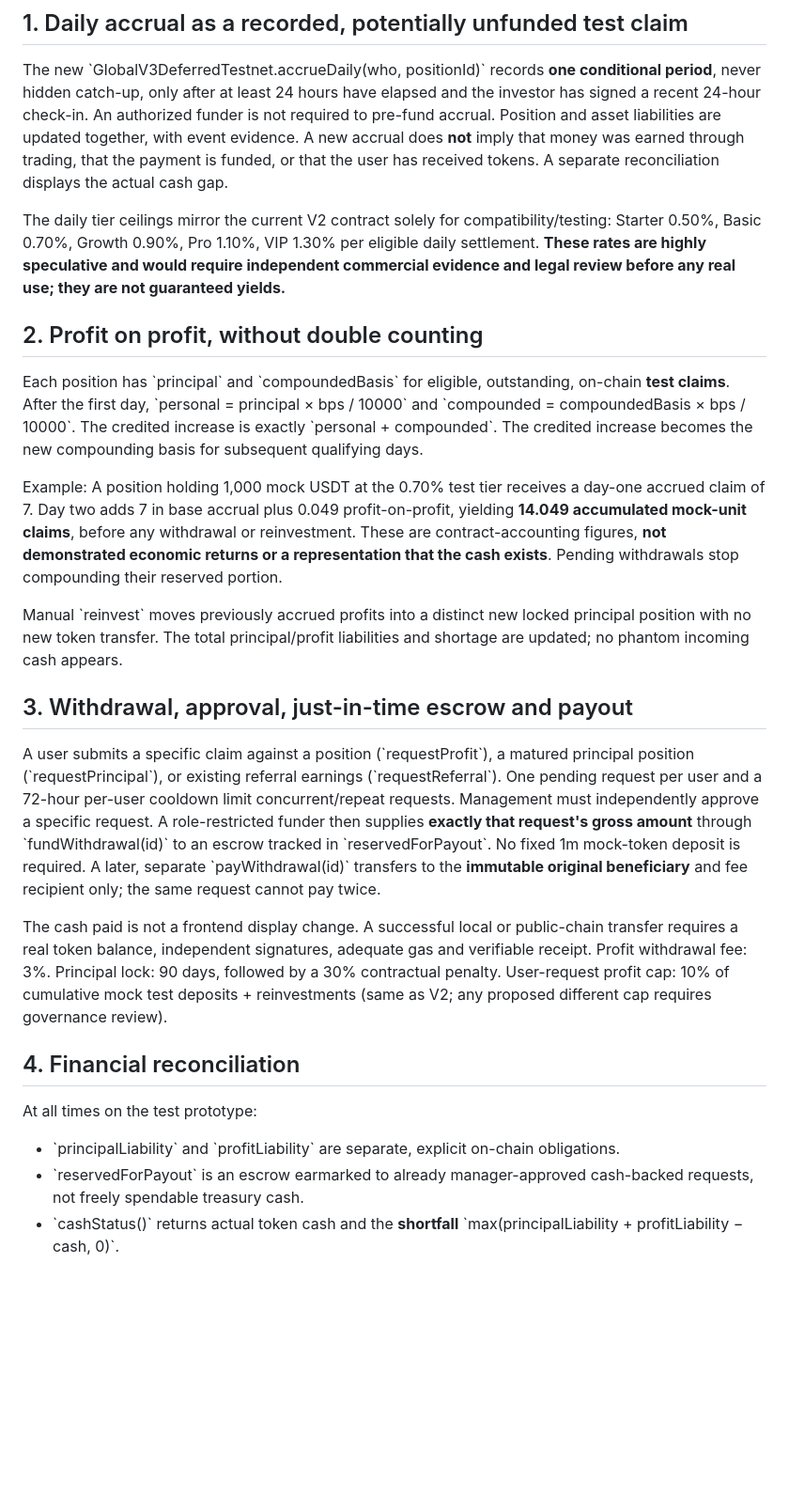
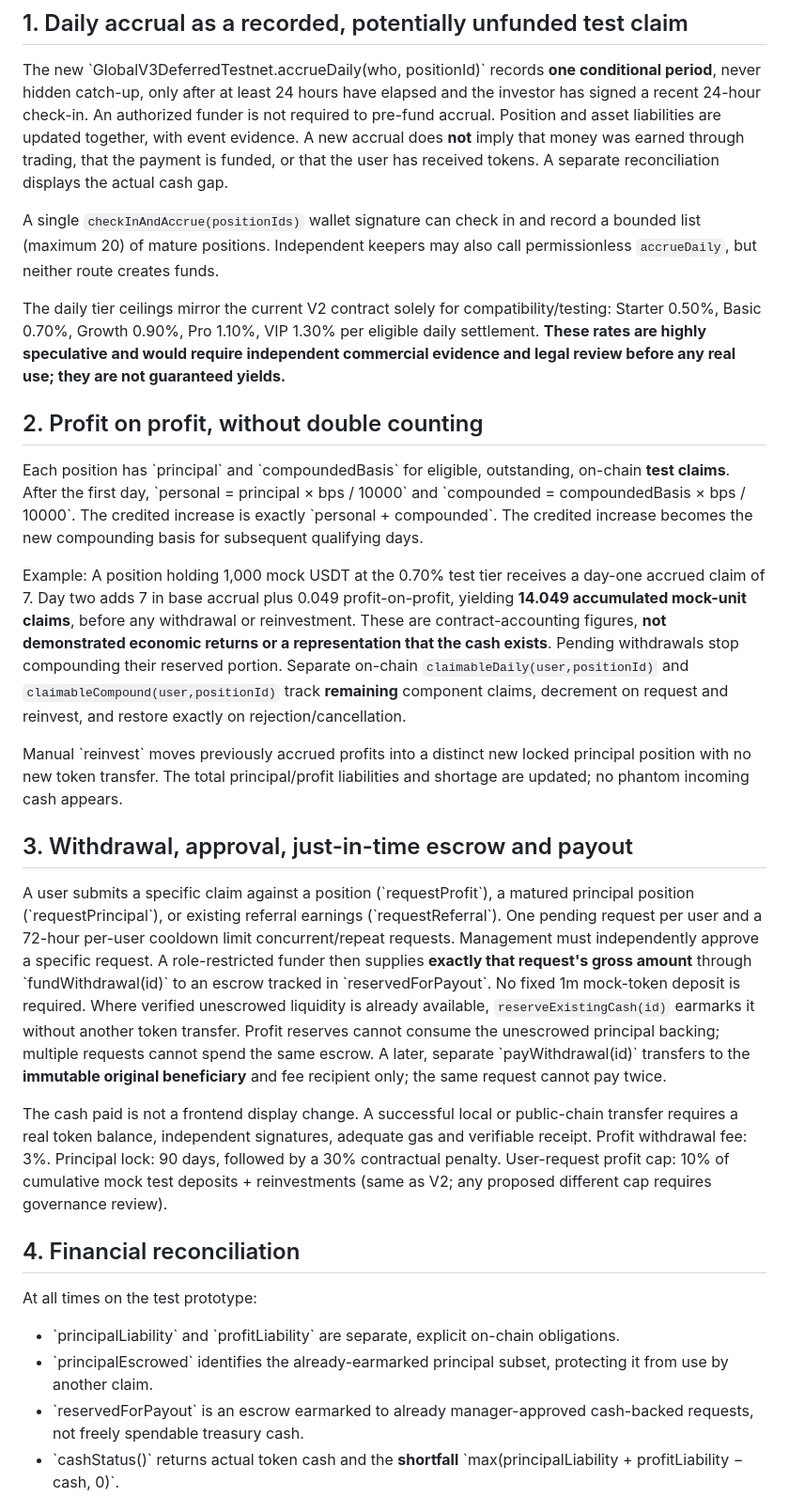
Before and after one commit to Rezamoradifar/Gloucestershire, a Markdown page: docs/global-v3-sequential-acceptance-and-audit-gates.md, the part around the change. Shown at 94% size. Drawn GitHub-style; blank space fills up the shorter version.

Commit message:
Update V3 audit gates for daily/compound claim split and on-demand existing-cash escrow

```diff
--- a/docs/global-v3-sequential-acceptance-and-audit-gates.md
+++ b/docs/global-v3-sequential-acceptance-and-audit-gates.md
@@ -10,19 +10,21 @@ The immutable V2 address \`0xA98D8d3709f5D3730BAD5d76C334731784e7CF07\` has \`se
 
 The new \`GlobalV3DeferredTestnet.accrueDaily(who, positionId)\` records **one conditional period**, never hidden catch-up, only after at least 24 hours have elapsed and the investor has signed a recent 24-hour check-in. An authorized funder is not required to pre-fund accrual. Position and asset liabilities are updated together, with event evidence. A new accrual does **not** imply that money was earned through trading, that the payment is funded, or that the user has received tokens. A separate reconciliation displays the actual cash gap.
 
+A single `checkInAndAccrue(positionIds)` wallet signature can check in and record a bounded list (maximum 20) of mature positions. Independent keepers may also call permissionless `accrueDaily`, but neither route creates funds.
+
 The daily tier ceilings mirror the current V2 contract solely for compatibility/testing: Starter 0.50%, Basic 0.70%, Growth 0.90%, Pro 1.10%, VIP 1.30% per eligible daily settlement. **These rates are highly speculative and would require independent commercial evidence and legal review before any real use; they are not guaranteed yields.**
 
 ## 2. Profit on profit, without double counting
 
 Each position has \`principal\` and \`compoundedBasis\` for eligible, outstanding, on-chain **test claims**. After the first day, \`personal = principal × bps / 10000\` and \`compounded = compoundedBasis × bps / 10000\`. The credited increase is exactly \`personal + compounded\`. The credited increase becomes the new compounding basis for subsequent qualifying days.
 
-Example: A position holding 1,000 mock USDT at the 0.70% test tier receives a day-one accrued claim of 7. Day two adds 7 in base accrual plus 0.049 profit-on-profit, yielding **14.049 accumulated mock-unit claims**, before any withdrawal or reinvestment. These are contract-accounting figures, **not demonstrated economic returns or a representation that the cash exists**. Pending withdrawals stop compounding their reserved portion.
+Example: A position holding 1,000 mock USDT at the 0.70% test tier receives a day-one accrued claim of 7. Day two adds 7 in base accrual plus 0.049 profit-on-profit, yielding **14.049 accumulated mock-unit claims**, before any withdrawal or reinvestment. These are contract-accounting figures, **not demonstrated economic returns or a representation that the cash exists**. Pending withdrawals stop compounding their reserved portion. Separate on-chain `claimableDaily(user,positionId)` and `claimableCompound(user,positionId)` track **remaining** component claims, decrement on request and reinvest, and restore exactly on rejection/cancellation.
 
 Manual \`reinvest\` moves previously accrued profits into a distinct new locked principal position with no new token transfer. The total principal/profit liabilities and shortage are updated; no phantom incoming cash appears.
 
 ## 3. Withdrawal, approval, just-in-time escrow and payout
 
-A user submits a specific claim against a position (\`requestProfit\`), a matured principal position (\`requestPrincipal\`), or existing referral earnings (\`requestReferral\`). One pending request per user and a 72-hour per-user cooldown limit concurrent/repeat requests. Management must independently approve a specific request. A role-restricted funder then supplies **exactly that request's gross amount** through \`fundWithdrawal(id)\` to an escrow tracked in \`reservedForPayout\`. No fixed 1m mock-token deposit is required. A later, separate \`payWithdrawal(id)\` transfers to the **immutable original beneficiary** and fee recipient only; the same request cannot pay twice.
+A user submits a specific claim against a position (\`requestProfit\`), a matured principal position (\`requestPrincipal\`), or existing referral earnings (\`requestReferral\`). One pending request per user and a 72-hour per-user cooldown limit concurrent/repeat requests. Management must independently approve a specific request. A role-restricted funder then supplies **exactly that request's gross amount** through \`fundWithdrawal(id)\` to an escrow tracked in \`reservedForPayout\`. No fixed 1m mock-token deposit is required. Where verified unescrowed liquidity is already available, `reserveExistingCash(id)` earmarks it without another token transfer. Profit reserves cannot consume the unescrowed principal backing; multiple requests cannot spend the same escrow. A later, separate \`payWithdrawal(id)\` transfers to the **immutable original beneficiary** and fee recipient only; the same request cannot pay twice.
 
 The cash paid is not a frontend display change. A successful local or public-chain transfer requires a real token balance, independent signatures, adequate gas and verifiable receipt. Profit withdrawal fee: 3%. Principal lock: 90 days, followed by a 30% contractual penalty. User-request profit cap: 10% of cumulative mock test deposits + reinvestments (same as V2; any proposed different cap requires governance review).
 
@@ -30,6 +32,7 @@ The cash paid is not a frontend display change. A successful local or public-cha
 
 At all times on the test prototype:
 - \`principalLiability\` and \`profitLiability\` are separate, explicit on-chain obligations.
+- \`principalEscrowed\` identifies the already-earmarked principal subset, protecting it from use by another claim.
 - \`reservedForPayout\` is an escrow earmarked to already manager-approved cash-backed requests, not freely spendable treasury cash.
 - \`cashStatus()\` returns actual token cash and the **shortfall** \`max(principalLiability + profitLiability − cash, 0)\`.
 - The original 10/10/80 V2 deposit routing is **not** copied into V3: the V3 deposit retains all mock principal in the vault. This is a material change in business economics, not a migration or a silent terms update.
```
